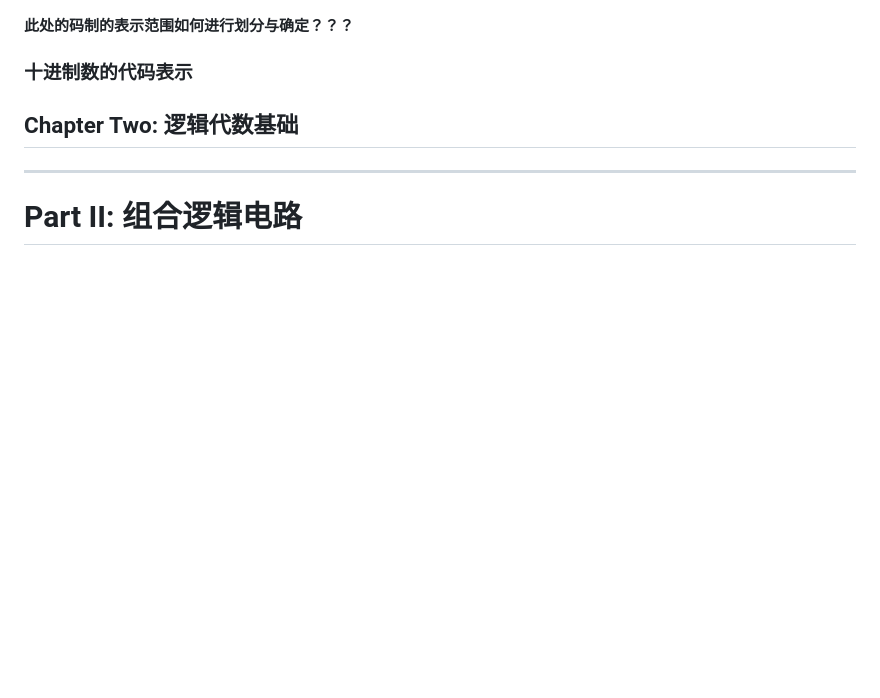
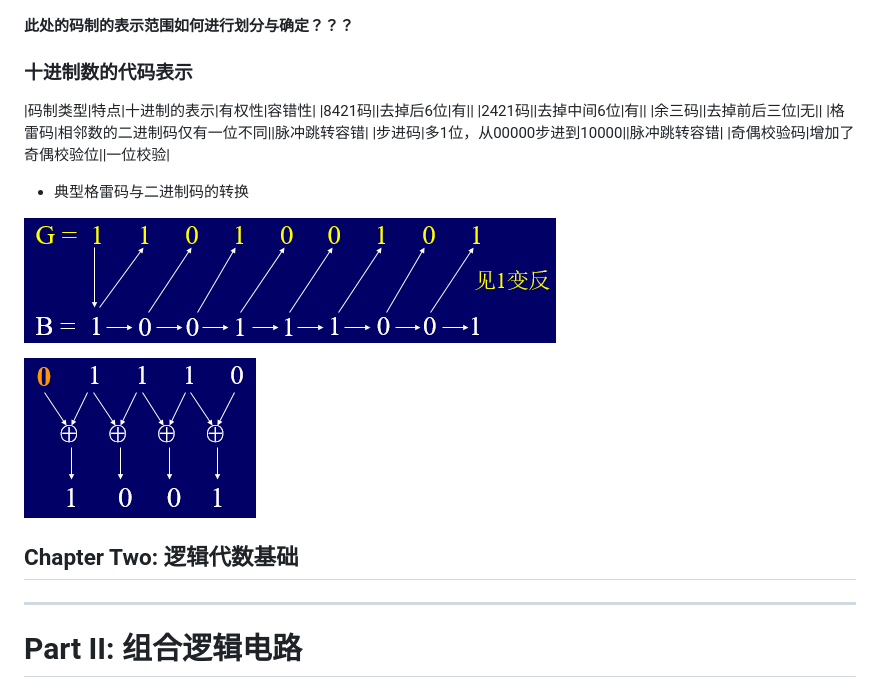
Before and after one commit to WilliamYi96/CS_Learning, a Markdown page: DigitLogic/数字逻辑知识点-概念-重点-解题思路归纳总结.md, the part around the change. Drawn GitHub-style; pictures changed too: DigitLogic/img/二进制码向格雷码的转换.png (added), DigitLogic/img/格雷码向二进制码的转换.png (added); blank space fills up the shorter version.

Commit message:
完成数制与编码部分的内容

```diff
--- a/DigitLogic/数字逻辑知识点-概念-重点-解题思路归纳总结.md
+++ b/DigitLogic/数字逻辑知识点-概念-重点-解题思路归纳总结.md
@@ -62,8 +62,23 @@ k * log(alpha) / log(beta) <= j <=  [k * log(alpha) / log(beta)] + 1
 **此处的码制的表示范围如何进行划分与确定？？？**
 
 ### 十进制数的代码表示
+|码制类型|特点|十进制的表示|有权性|容错性|
+|8421码||去掉后6位|有||
+|2421码||去掉中间6位|有||
+|余三码||去掉前后三位|无||
+|格雷码|相邻数的二进制码仅有一位不同||脉冲跳转容错|
+|步进码|多1位，从00000步进到10000||脉冲跳转容错|
+|奇偶校验码|增加了奇偶校验位||一位校验|
+
+
+- 典型格雷码与二进制码的转换
+
+![格雷码向二进制码的转换](./img/格雷码向二进制码的转换.png)
+
+![二进制码向格雷码的转换](./img/二进制码向格雷码的转换.png)
 
 ## Chapter Two: 逻辑代数基础
+
 -------------------------
 # Part II: 组合逻辑电路
 ## Chapter Three：组合逻辑电路的分析与设计
```
